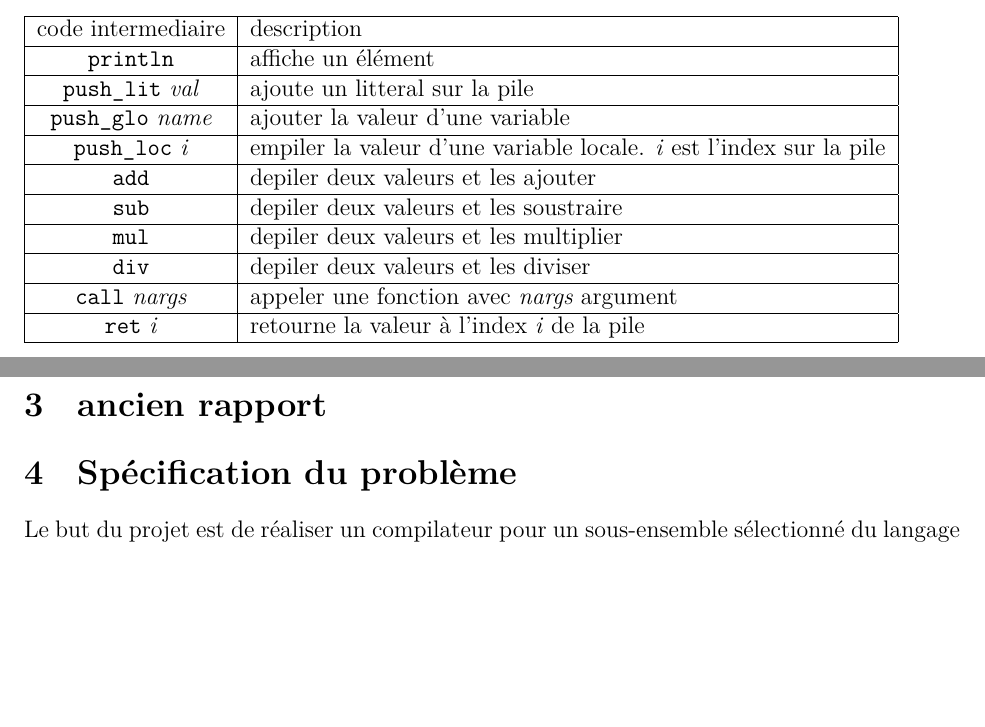
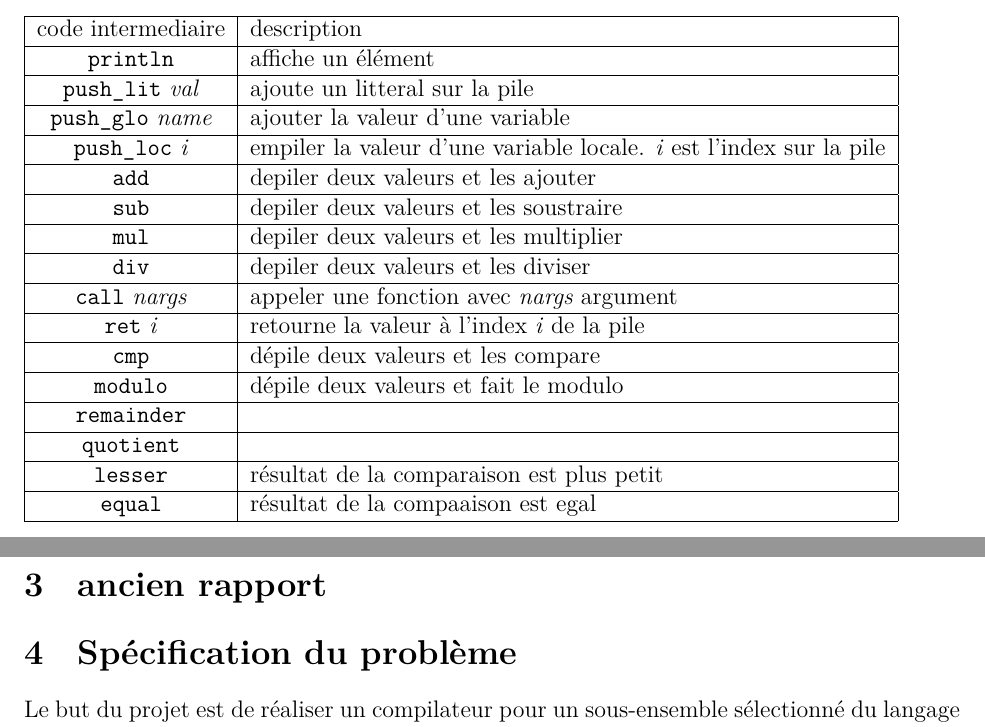
Before and after one commit to luinaudt/IFT-3065, a LaTeX document (rapport/main.tex): two parts of pages 2 and 3 of 9, joined at a grey line, cut so that both start at the same text, the shorter picture padded with empty space. Compiled offline with XeLaTeX.

Commit message:
continue to add information about Intermediate representation language

```diff
--- a/rapport/main.tex
+++ b/rapport/main.tex
@@ -69,7 +69,12 @@ Cette section présente les choix pour le code intermédiaire.
 		\texttt{div}	& depiler deux valeurs et les diviser \\ \hline
 		\texttt{call} \emph{nargs} & appeler une fonction avec \emph{nargs} argument\\ \hline
 		\texttt{ret} \emph{i} & retourne la valeur à l'index \emph{i} de la pile\\  \hline
-
+		\texttt{cmp} & dépile deux valeurs et les compare \\ \hline
+		\texttt{modulo} & dépile deux valeurs et fait le modulo \\ \hline
+        \texttt{remainder} & \\ \hline
+        \texttt{quotient} & \\ \hline
+        \texttt{lesser} & résultat de la comparaison est plus petit \\ \hline
+        \texttt{equal} & résultat de la compaaison est egal \\ \hline
 	\end{tabular}
 \end{table}
 
```
